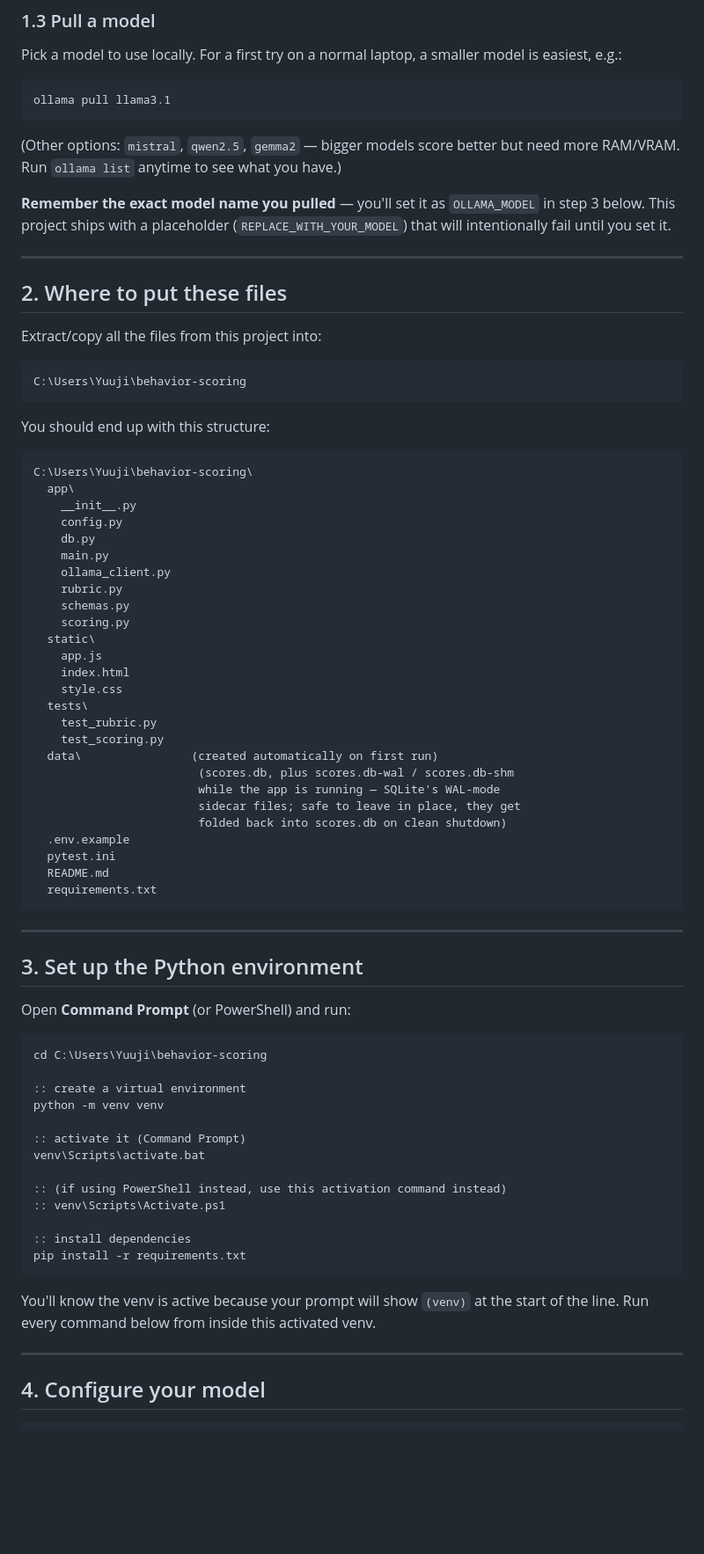
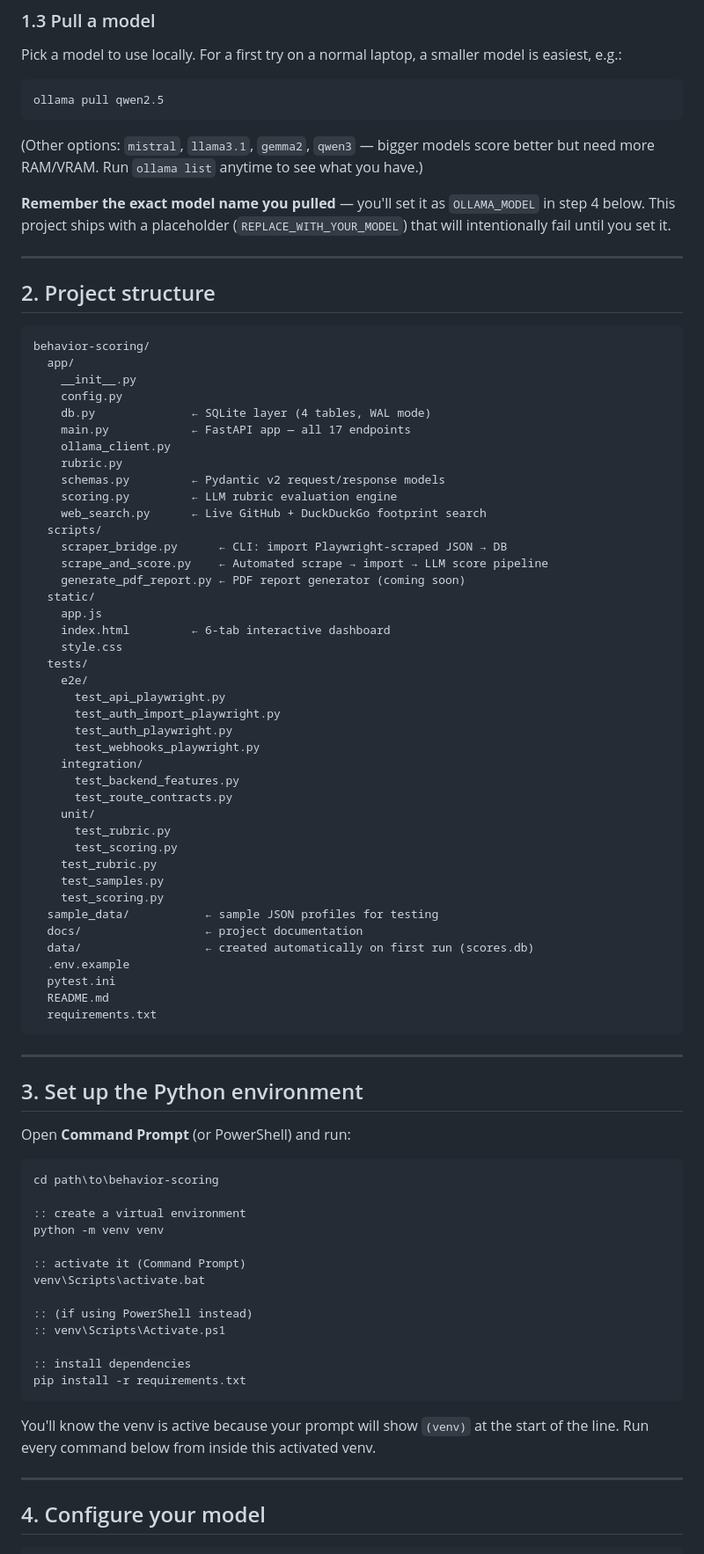
Before and after one commit to trouvaiilx/behavior-scoring, a Markdown page: README.md, the part around one of its changes. Shown at 88% size. GitHub-like rendering; blank space fills up the shorter version.

````diff
--- a/README.md
+++ b/README.md
@@ -58,51 +59,58 @@ Pick a model to use locally. For a first try on a normal laptop, a smaller
 model is easiest, e.g.:
 
 ```
-ollama pull llama3.1
+ollama pull qwen2.5
 ```
 
-(Other options: `mistral`, `qwen2.5`, `gemma2` — bigger models score better
-but need more RAM/VRAM. Run `ollama list` anytime to see what you have.)
+(Other options: `mistral`, `llama3.1`, `gemma2`, `qwen3` — bigger models score
+better but need more RAM/VRAM. Run `ollama list` anytime to see what you have.)
 
 **Remember the exact model name you pulled** — you'll set it as
-`OLLAMA_MODEL` in step 3 below. This project ships with a placeholder
+`OLLAMA_MODEL` in step 4 below. This project ships with a placeholder
 (`REPLACE_WITH_YOUR_MODEL`) that will intentionally fail until you set it.
 
 ---
 
-## 2. Where to put these files
-
-Extract/copy all the files from this project into:
+## 2. Project structure
 
 ```
-C:\Users\Yuuji\behavior-scoring
-```
-
-You should end up with this structure:
-
-```
-C:\Users\Yuuji\behavior-scoring\
-  app\
+behavior-scoring/
+  app/
     __init__.py
     config.py
-    db.py
-    main.py
+    db.py              ← SQLite layer (4 tables, WAL mode)
+    main.py            ← FastAPI app — all 17 endpoints
     ollama_client.py
     rubric.py
-    schemas.py
-    scoring.py
-  static\
+    schemas.py         ← Pydantic v2 request/response models
+    scoring.py         ← LLM rubric evaluation engine
+    web_search.py      ← Live GitHub + DuckDuckGo footprint search
+  scripts/
+    scraper_bridge.py      ← CLI: import Playwright-scraped JSON → DB
+    scrape_and_score.py    ← Automated scrape → import → LLM score pipeline
+    generate_pdf_report.py ← PDF report generator (coming soon)
+  static/
     app.js
-    index.html
+    index.html         ← 6-tab interactive dashboard
     style.css
-  tests\
+  tests/
+    e2e/
+      test_api_playwright.py
+      test_auth_import_playwright.py
+      test_auth_playwright.py
+      test_webhooks_playwright.py
+    integration/
+      test_backend_features.py
+      test_route_contracts.py
+    unit/
+      test_rubric.py
+      test_scoring.py
     test_rubric.py
+    test_samples.py
     test_scoring.py
-  data\                (created automatically on first run)
-                        (scores.db, plus scores.db-wal / scores.db-shm
-                        while the app is running — SQLite's WAL-mode
-                        sidecar files; safe to leave in place, they get
-                        folded back into scores.db on clean shutdown)
+  sample_data/           ← sample JSON profiles for testing
+  docs/                  ← project documentation
+  data/                  ← created automatically on first run (scores.db)
   .env.example
   pytest.ini
   README.md
@@ -116,7 +124,7 @@ C:\Users\Yuuji\behavior-scoring\
 Open **Command Prompt** (or PowerShell) and run:
 
 ```bat
-cd C:\Users\Yuuji\behavior-scoring
+cd path\to\behavior-scoring
 
 :: create a virtual environment
 python -m venv venv
@@ -124,7 +132,7 @@ python -m venv venv
 :: activate it (Command Prompt)
 venv\Scripts\activate.bat
 
-:: (if using PowerShell instead, use this activation command instead)
+:: (if using PowerShell instead)
 :: venv\Scripts\Activate.ps1
 
 :: install dependencies
@@ -132,8 +140,7 @@ pip install -r requirements.txt
 ```
 
 You'll know the venv is active because your prompt will show `(venv)` at
-the start of the line. Run every command below from inside this activated
-venv.
+the start of the line. Run every command below from inside this activated venv.
 
 ---
 
````
Also changed, not shown: other parts of README.md (+162 -80 lines).
